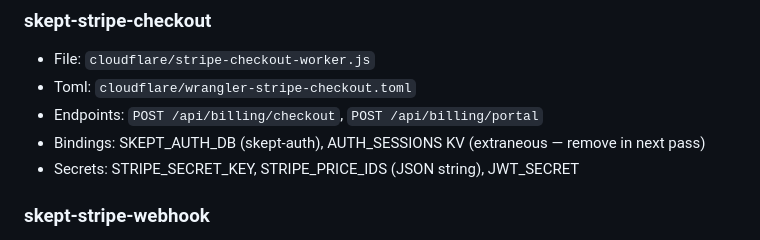
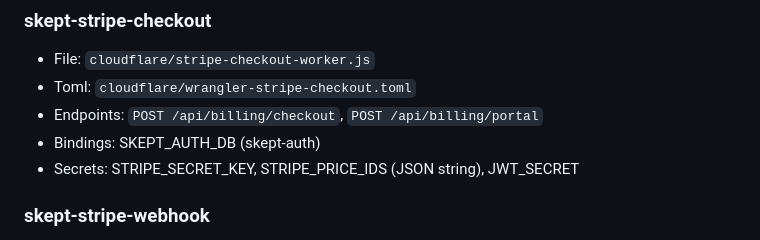
Before and after one commit to DustyDingo/Skept-prototype, a Markdown page: CLAUDE.md, the part around the change. Rendered like a GitHub page.

Commit message:
docs: remove AUTH_SESSIONS extraneous note from CLAUDE.md
Co-Authored-By: Claude Sonnet 4.6 <noreply@anthropic.com>

```diff
--- a/CLAUDE.md
+++ b/CLAUDE.md
@@ -162,7 +162,7 @@ Three billing Workers are live on the Cloudflare production stack:
 - File: `cloudflare/stripe-checkout-worker.js`
 - Toml: `cloudflare/wrangler-stripe-checkout.toml`
 - Endpoints: `POST /api/billing/checkout`, `POST /api/billing/portal`
-- Bindings: SKEPT_AUTH_DB (skept-auth), AUTH_SESSIONS KV (extraneous — remove in next pass)
+- Bindings: SKEPT_AUTH_DB (skept-auth)
 - Secrets: STRIPE_SECRET_KEY, STRIPE_PRICE_IDS (JSON string), JWT_SECRET
 
 ### skept-stripe-webhook
```
